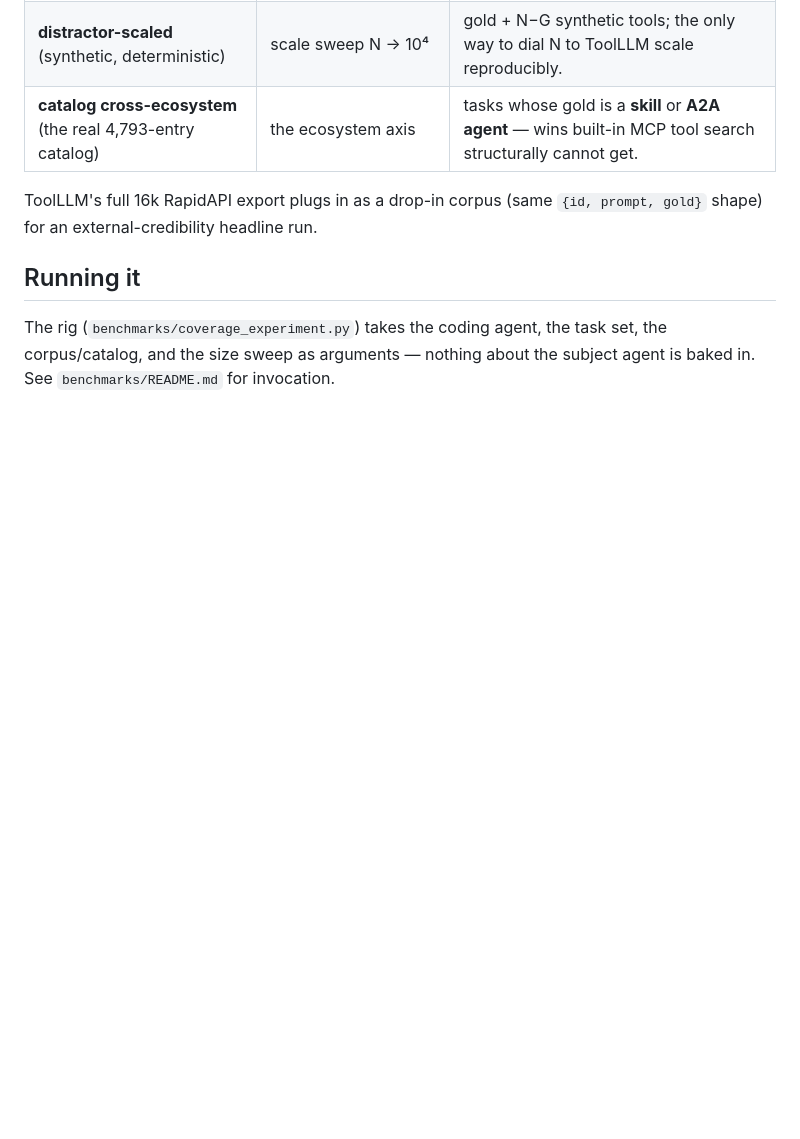
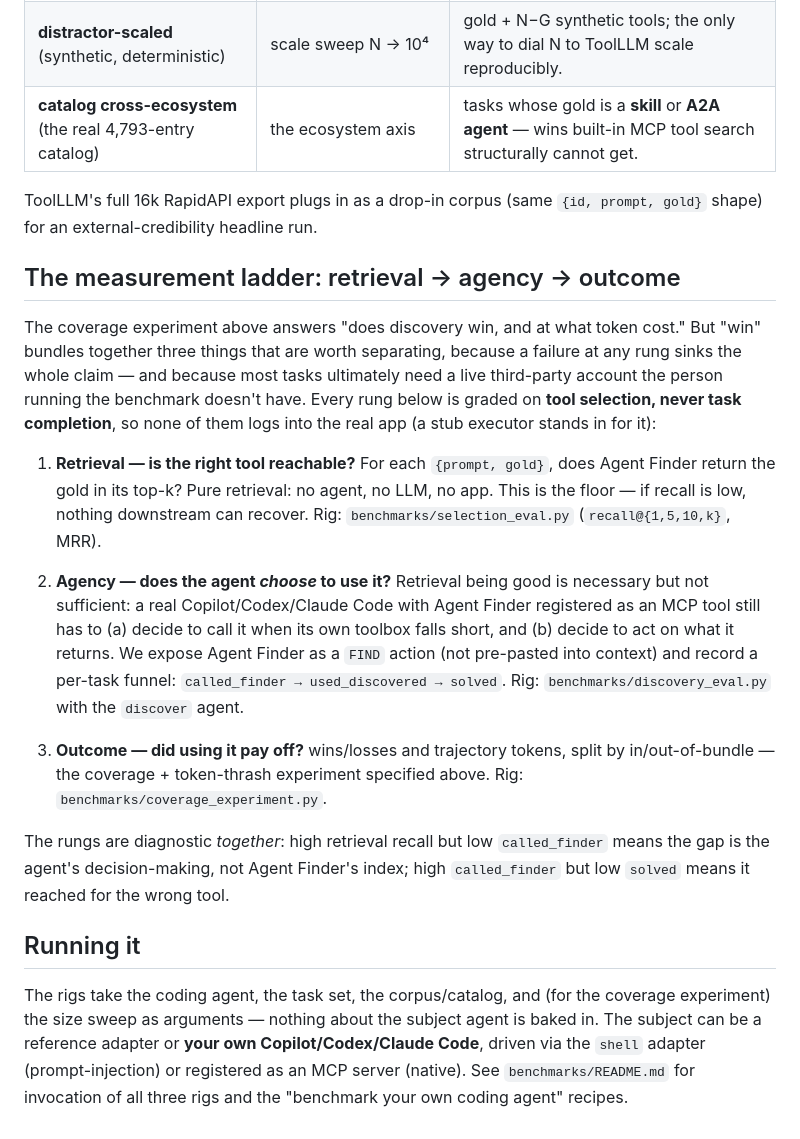
Before and after one commit to nlweb-ai/AgentFinder, a Markdown page: docs/BENCHMARK_DESIGN.md, the part around the change. GitHub-like rendering; blank space fills up the shorter version.

Commit message:
Document the retrieval -> agency -> outcome measurement ladder
BENCHMARK_DESIGN.md only covered the coverage/token-thrash experiment. Add the
measurement ladder that separates the three things "win" bundles together:
retrieval recall (selection_eval), the agent's agency funnel called_finder ->
used_discovered -> solved (discovery_eval), and the outcome wins/tokens
(coverage_experiment) — all graded on tool selection, no app logins. Note the
subject can be the user's own Copilot/Codex/Claude Code via shell or native MCP.

Co-Authored-By: Claude Opus 4.7 <noreply@anthropic.com>

```diff
--- a/docs/BENCHMARK_DESIGN.md
+++ b/docs/BENCHMARK_DESIGN.md
@@ -107,8 +107,41 @@ catalog." We decompose the win into its two causes:
 ToolLLM's full 16k RapidAPI export plugs in as a drop-in corpus (same
 `{id, prompt, gold}` shape) for an external-credibility headline run.
 
+## The measurement ladder: retrieval → agency → outcome
+
+The coverage experiment above answers "does discovery win, and at what token
+cost." But "win" bundles together three things that are worth separating, because
+a failure at any rung sinks the whole claim — and because most tasks ultimately
+need a live third-party account the person running the benchmark doesn't have.
+Every rung below is graded on **tool selection, never task completion**, so none
+of them logs into the real app (a stub executor stands in for it):
+
+1. **Retrieval — is the right tool reachable?** For each `{prompt, gold}`, does
+   Agent Finder return the gold in its top-k? Pure retrieval: no agent, no LLM,
+   no app. This is the floor — if recall is low, nothing downstream can recover.
+   Rig: `benchmarks/selection_eval.py` (`recall@{1,5,10,k}`, MRR).
+
+2. **Agency — does the agent *choose* to use it?** Retrieval being good is
+   necessary but not sufficient: a real Copilot/Codex/Claude Code with Agent
+   Finder registered as an MCP tool still has to (a) decide to call it when its
+   own toolbox falls short, and (b) decide to act on what it returns. We expose
+   Agent Finder as a `FIND` action (not pre-pasted into context) and record a
+   per-task funnel: `called_finder → used_discovered → solved`. Rig:
+   `benchmarks/discovery_eval.py` with the `discover` agent.
+
+3. **Outcome — did using it pay off?** wins/losses and trajectory tokens, split
+   by in/out-of-bundle — the coverage + token-thrash experiment specified above.
+   Rig: `benchmarks/coverage_experiment.py`.
+
+The rungs are diagnostic *together*: high retrieval recall but low
+`called_finder` means the gap is the agent's decision-making, not Agent Finder's
+index; high `called_finder` but low `solved` means it reached for the wrong tool.
+
 ## Running it
 
-The rig (`benchmarks/coverage_experiment.py`) takes the coding agent, the task
-set, the corpus/catalog, and the size sweep as arguments — nothing about the
-subject agent is baked in. See `benchmarks/README.md` for invocation.
+The rigs take the coding agent, the task set, the corpus/catalog, and (for the
+coverage experiment) the size sweep as arguments — nothing about the subject
+agent is baked in. The subject can be a reference adapter or **your own
+Copilot/Codex/Claude Code**, driven via the `shell` adapter (prompt-injection) or
+registered as an MCP server (native). See `benchmarks/README.md` for invocation
+of all three rigs and the "benchmark your own coding agent" recipes.
```
